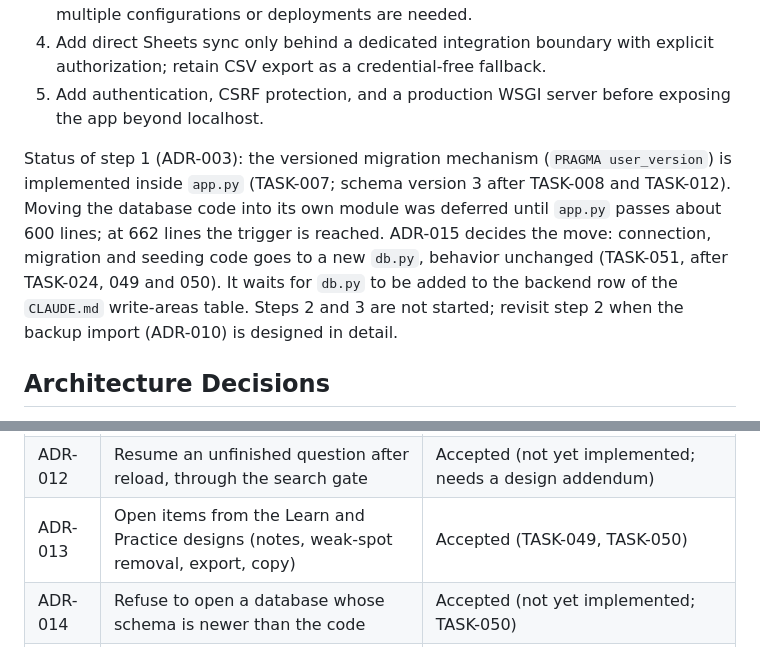
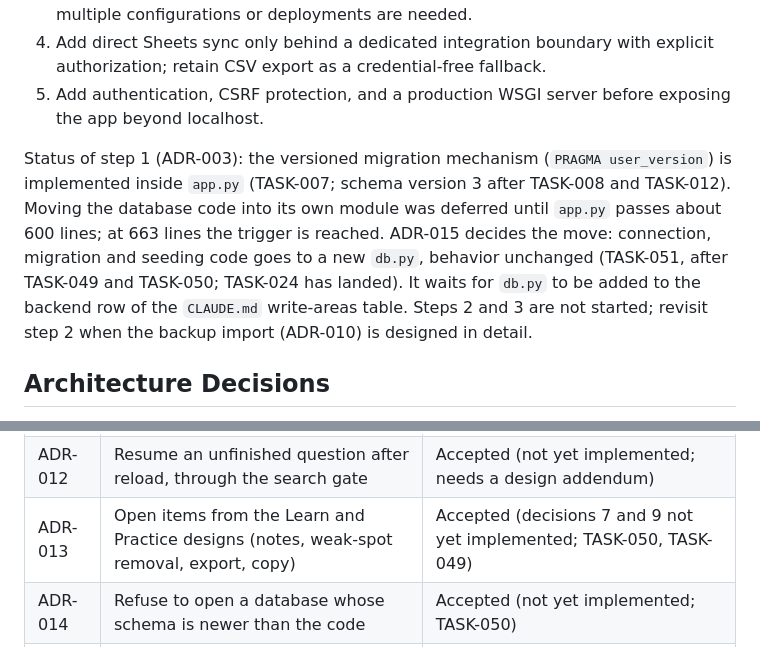
Before and after one commit to shark12000/preparator, a Markdown page: ARCHITECTURE.md, 2 parts joined by grey strips. GitHub-like rendering.

Commit message:
LEAD-2: Workflow step 6 doc pass (LEAD-1 and TASK-024 NITs)
Review round 1 APPROVED.

Co-Authored-By: Claude Opus 5.5 <noreply@anthropic.com>

```diff
--- a/ARCHITECTURE.md
+++ b/ARCHITECTURE.md
@@ -78,7 +78,7 @@ Keep the current structure while the app remains small. As features grow, refact
 4. Add direct Sheets sync only behind a dedicated integration boundary with explicit authorization; retain CSV export as a credential-free fallback.
 5. Add authentication, CSRF protection, and a production WSGI server before exposing the app beyond localhost.
 
-Status of step 1 (ADR-003): the versioned migration mechanism (`PRAGMA user_version`) is implemented inside `app.py` (TASK-007; schema version 3 after TASK-008 and TASK-012). Moving the database code into its own module was deferred until `app.py` passes about 600 lines; at 662 lines the trigger is reached. ADR-015 decides the move: connection, migration and seeding code goes to a new `db.py`, behavior unchanged (TASK-051, after TASK-024, 049 and 050). It waits for `db.py` to be added to the backend row of the `CLAUDE.md` write-areas table. Steps 2 and 3 are not started; revisit step 2 when the backup import (ADR-010) is designed in detail.
+Status of step 1 (ADR-003): the versioned migration mechanism (`PRAGMA user_version`) is implemented inside `app.py` (TASK-007; schema version 3 after TASK-008 and TASK-012). Moving the database code into its own module was deferred until `app.py` passes about 600 lines; at 663 lines the trigger is reached. ADR-015 decides the move: connection, migration and seeding code goes to a new `db.py`, behavior unchanged (TASK-051, after TASK-049 and TASK-050; TASK-024 has landed). It waits for `db.py` to be added to the backend row of the `CLAUDE.md` write-areas table. Steps 2 and 3 are not started; revisit step 2 when the backup import (ADR-010) is designed in detail.
 
 ## Architecture Decisions
 
@@ -98,7 +98,7 @@ Decisions are recorded in `docs/architecture/adr/`. Planned API changes are in `
 | ADR-010 | Progress backup format and import validation rules | Accepted (not yet implemented) |
 | ADR-011 | Answer drafts in localStorage; read-only, solution-free attempt history | Accepted (not yet implemented) |
 | ADR-012 | Resume an unfinished question after reload, through the search gate | Accepted (not yet implemented; needs a design addendum) |
-| ADR-013 | Open items from the Learn and Practice designs (notes, weak-spot removal, export, copy) | Accepted (TASK-049, TASK-050) |
+| ADR-013 | Open items from the Learn and Practice designs (notes, weak-spot removal, export, copy) | Accepted (decisions 7 and 9 not yet implemented; TASK-050, TASK-049) |
 | ADR-014 | Refuse to open a database whose schema is newer than the code | Accepted (not yet implemented; TASK-050) |
 | ADR-015 | Move the database code out of `app.py` into `db.py` | Accepted (not yet implemented; TASK-051, needs the `CLAUDE.md` write-areas update) |
 
```
